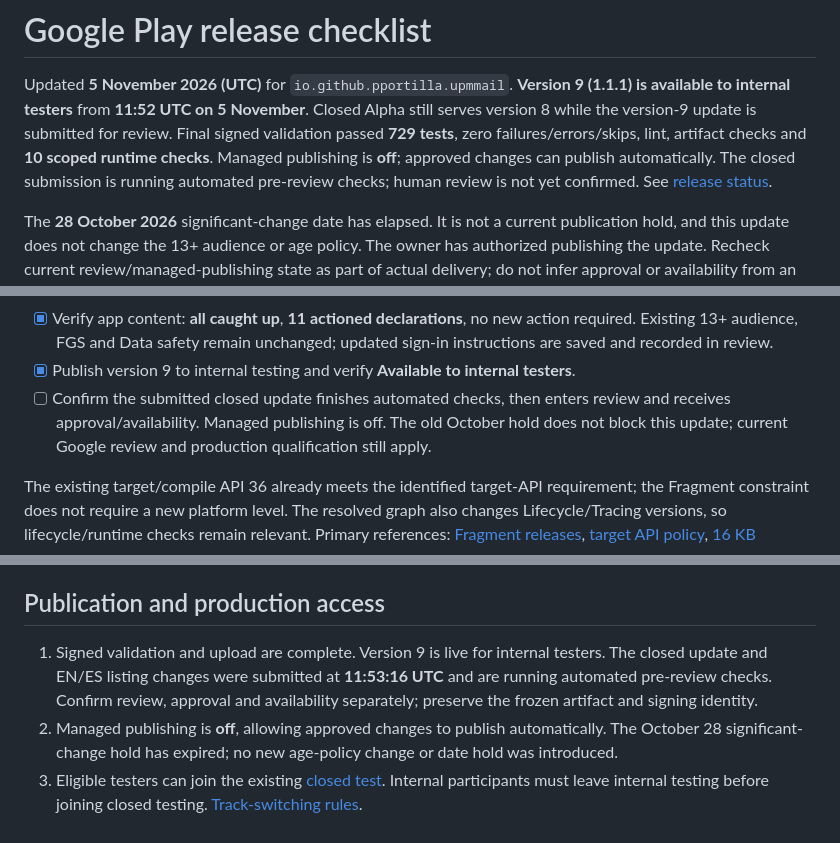
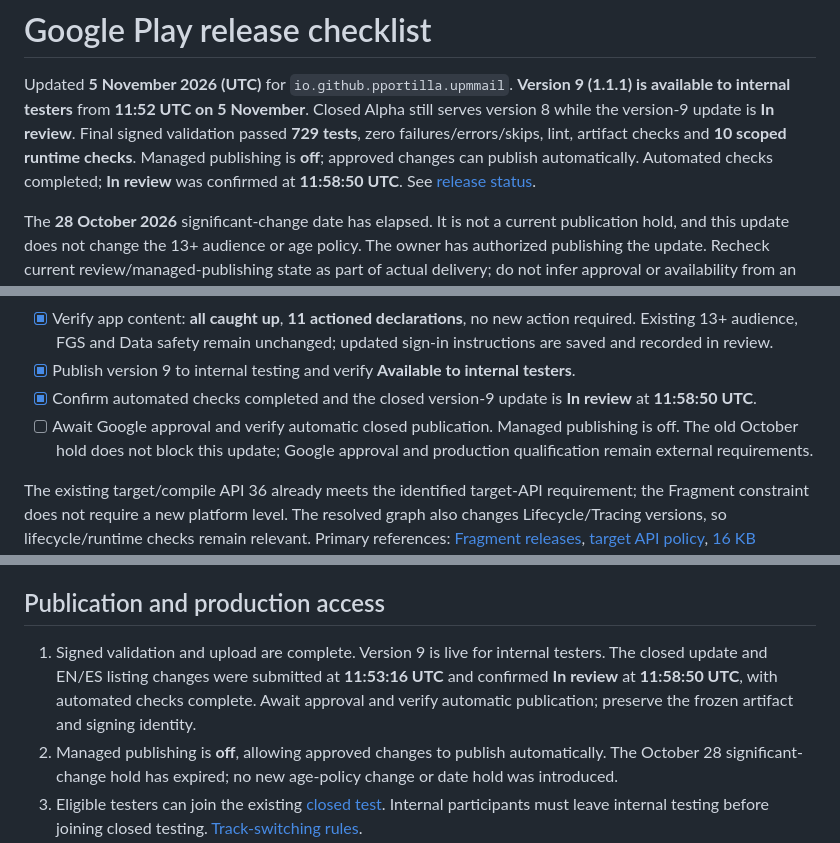
Before and after one commit to pportilla/simple_webmail_upm, a Markdown page: docs/PLAY_STORE_RELEASE.md, 3 parts joined by grey strips. GitHub-like rendering.

```diff
--- a/docs/PLAY_STORE_RELEASE.md
+++ b/docs/PLAY_STORE_RELEASE.md
@@ -2,10 +2,10 @@
 
 Updated **5 November 2026 (UTC)** for `io.github.pportilla.upmmail`.
 **Version 9 (1.1.1) is available to internal testers** from **11:52 UTC on 5 November**.
-Closed Alpha still serves version 8 while the version-9 update is submitted for review. Final signed
+Closed Alpha still serves version 8 while the version-9 update is **In review**. Final signed
 validation passed **729 tests**, zero failures/errors/skips, lint, artifact checks and **10 scoped
 runtime checks**. Managed publishing is **off**; approved changes can publish automatically.
-The closed submission is running automated pre-review checks; human review is not yet confirmed. See [release status](RELEASE_STATUS.md).
+Automated checks completed; **In review** was confirmed at **11:58:50 UTC**. See [release status](RELEASE_STATUS.md).
 
 The **28 October 2026** significant-change date has elapsed. It is not a current publication
 hold, and this update does not change the 13+ audience or age policy. The owner has authorized
@@ -68,10 +68,11 @@ do not infer approval or availability from an upload.
       Existing 13+ audience, FGS and Data safety remain unchanged; updated sign-in instructions
       are saved and recorded in review.
 - [x] Publish version 9 to internal testing and verify **Available to internal testers**.
-- [ ] Confirm the submitted closed update finishes automated checks, then enters review and receives
-      approval/availability.
-      Managed publishing is off. The old October hold does not block this update; current Google
-      review and production qualification still apply.
+- [x] Confirm automated checks completed and the closed version-9 update is **In review** at
+      **11:58:50 UTC**.
+- [ ] Await Google approval and verify automatic closed publication. Managed publishing is off.
+      The old October hold does not block this update; Google approval and production qualification
+      remain external requirements.
 
 The existing target/compile API 36 already meets the identified target-API requirement; the
 Fragment constraint does not require a new platform level. The resolved graph also changes
@@ -198,9 +199,9 @@ Avoid concurrent Console/API edits. [API setup](https://developers.google.com/an
 ## Publication and production access
 
 1. Signed validation and upload are complete. Version 9 is live for internal testers. The closed
-   update and EN/ES listing changes were submitted at **11:53:16 UTC** and are running automated
-   pre-review checks. Confirm review, approval and availability separately; preserve the frozen
-   artifact and signing identity.
+   update and EN/ES listing changes were submitted at **11:53:16 UTC** and confirmed **In review**
+   at **11:58:50 UTC**, with automated checks complete. Await approval and verify automatic
+   publication; preserve the frozen artifact and signing identity.
 2. Managed publishing is **off**, allowing approved changes to publish automatically. The October 28
    significant-change hold has expired; no new age-policy change or date hold was introduced.
 3. Eligible testers can join the existing [closed test](https://play.google.com/apps/testing/io.github.pportilla.upmmail).
```
Also changed, not shown: other parts of docs/PLAY_STORE_RELEASE.md (+1 -1 lines), docs/RELEASE_STATUS.md (+9 -8 lines).
